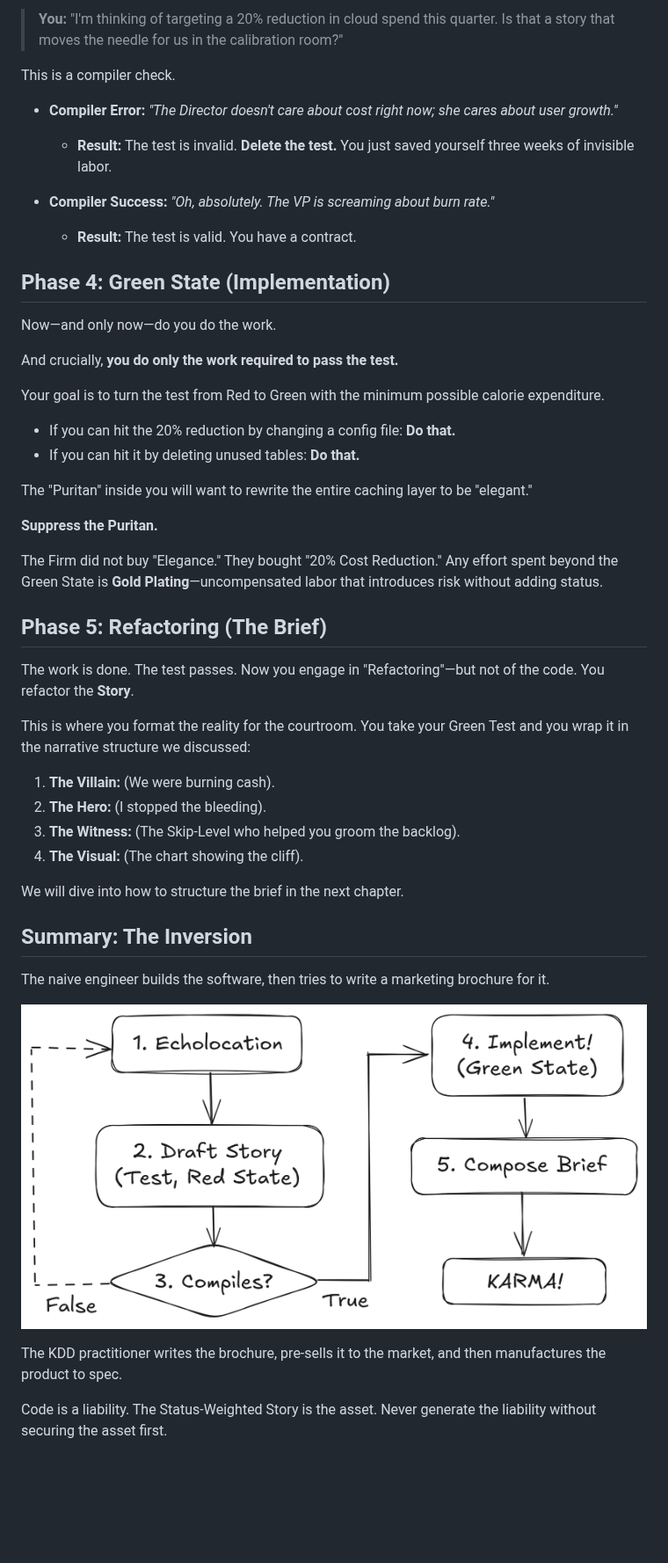
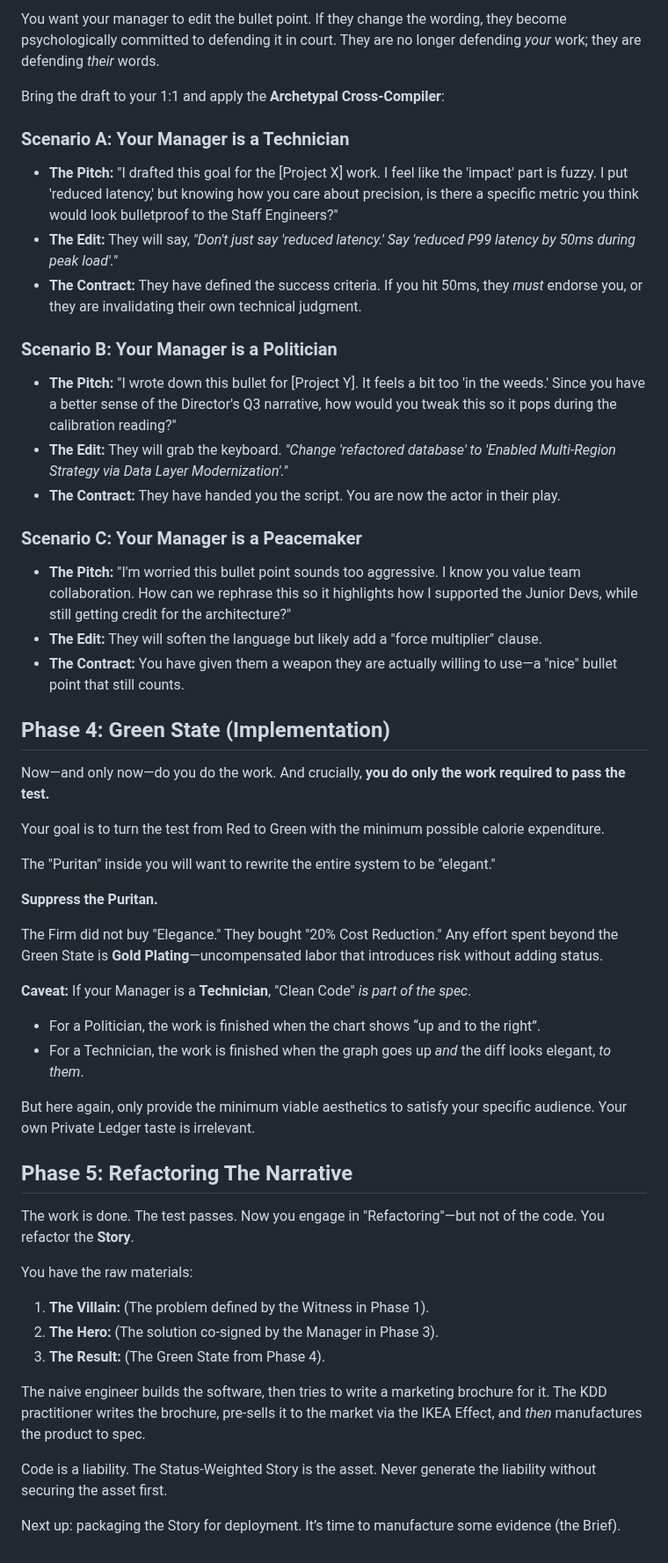
Before and after one commit to jimbojw/karmarank, a Markdown page: content/10-tactics-1-kdd.md, the part around one of its changes. Shown at 88% size. Drawn GitHub-style; blank space fills up the shorter version.

```diff
--- a/content/10-tactics-1-kdd.md
+++ b/content/10-tactics-1-kdd.md
@@ -63,51 +60,53 @@ Take this specific bullet point (The Test) to your Manager (The Attorney).
 
-> **You:** "I'm thinking of targeting a 20% reduction in cloud spend this quarter. Is that a story that moves the needle for us in the calibration room?"
+You want your manager to edit the bullet point. If they change the wording, they become psychologically committed to defending it in court. They are no longer defending *your* work; they are defending *their* words.
 
-This is a compiler check.
+Bring the draft to your 1:1 and apply the **Archetypal Cross-Compiler**:
 
-- **Compiler Error:** _"The Director doesn't care about cost right now; she cares about user growth."_
+### Scenario A: Your Manager is a Technician
+* **The Pitch:** "I drafted this goal for the [Project X] work. I feel like the 'impact' part is fuzzy. I put 'reduced latency,' but knowing how you care about precision, is there a specific metric you think would look bulletproof to the Staff Engineers?"
+* **The Edit:** They will say, *"Don't just say 'reduced latency.' Say 'reduced P99 latency by 50ms during peak load'."*
+* **The Contract:** They have defined the success criteria. If you hit 50ms, they *must* endorse you, or they are invalidating their own technical judgment.
 
-  - **Result:** The test is invalid. **Delete the test.** You just saved yourself three weeks of invisible labor.
+### Scenario B: Your Manager is a Politician
+* **The Pitch:** "I wrote down this bullet for [Project Y]. It feels a bit too 'in the weeds.' Since you have a better sense of the Director's Q3 narrative, how would you tweak this so it pops during the calibration reading?"
+* **The Edit:** They will grab the keyboard. *"Change 'refactored database' to 'Enabled Multi-Region Strategy via Data Layer Modernization'."*
+* **The Contract:** They have handed you the script. You are now the actor in their play.
 
-- **Compiler Success:** _"Oh, absolutely. The VP is screaming about burn rate."_
-  - **Result:** The test is valid. You have a contract.
+### Scenario C: Your Manager is a Peacemaker
+* **The Pitch:** "I'm worried this bullet point sounds too aggressive. I know you value team collaboration. How can we rephrase this so it highlights how I supported the Junior Devs, while still getting credit for the architecture?"
+* **The Edit:** They will soften the language but likely add a "force multiplier" clause.
+* **The Contract:** You have given them a weapon they are actually willing to use—a "nice" bullet point that still counts.
 
 ## Phase 4: Green State (Implementation)
 
 Now—and only now—do you do the work.
-
 And crucially, **you do only the work required to pass the test.**
 
 Your goal is to turn the test from Red to Green with the minimum possible calorie expenditure.
 
-- If you can hit the 20% reduction by changing a config file: **Do that.**
-- If you can hit it by deleting unused tables: **Do that.**
-
-The "Puritan" inside you will want to rewrite the entire caching layer to be "elegant."
+The "Puritan" inside you will want to rewrite the entire system to be "elegant."
 
 **Suppress the Puritan.**
 
 The Firm did not buy "Elegance." They bought "20% Cost Reduction." Any effort spent beyond the Green State is **Gold Plating**—uncompensated labor that introduces risk without adding status.
 
-## Phase 5: Refactoring (The Brief)
+**Caveat:** If your Manager is a **Technician**, "Clean Code" *is part of the spec*.
+* For a Politician, the work is finished when the chart shows “up and to the right”.
+* For a Technician, the work is finished when the graph goes up *and* the diff looks elegant, _to them_.
+
+But here again, only provide the minimum viable aesthetics to satisfy your specific audience. Your own Private Ledger taste is irrelevant.
+
+## Phase 5: Refactoring The Narrative
 
 The work is done. The test passes. Now you engage in "Refactoring"—but not of the code. You refactor the **Story**.
 
-This is where you format the reality for the courtroom. You take your Green Test and you wrap it in the narrative structure we discussed:
+You have the raw materials:
+1.  **The Villain:** (The problem defined by the Witness in Phase 1).
+2.  **The Hero:** (The solution co-signed by the Manager in Phase 3).
+3.  **The Result:** (The Green State from Phase 4).
 
-1.  **The Villain:** (We were burning cash).
-2.  **The Hero:** (I stopped the bleeding).
-3.  **The Witness:** (The Skip-Level who helped you groom the backlog).
-4.  **The Visual:** (The chart showing the cliff).
-
-We will dive into how to structure the brief in the next chapter.
-
-## Summary: The Inversion
-
-The naive engineer builds the software, then tries to write a marketing brochure for it.
-
-![Karma Driven Development (KDD) Flowchart](images/kdd-flowchart.png)
-
-The KDD practitioner writes the brochure, pre-sells it to the market, and then manufactures the product to spec.
+The naive engineer builds the software, then tries to write a marketing brochure for it. The KDD practitioner writes the brochure, pre-sells it to the market via the IKEA Effect, and *then* manufactures the product to spec.
 
 Code is a liability. The Status-Weighted Story is the asset. Never generate the liability without securing the asset first.
+
+Next up: packaging the Story for deployment. It’s time to manufacture some evidence (the Brief).
```
Also changed, not shown: other parts of content/10-tactics-1-kdd.md (+25 -28 lines).
